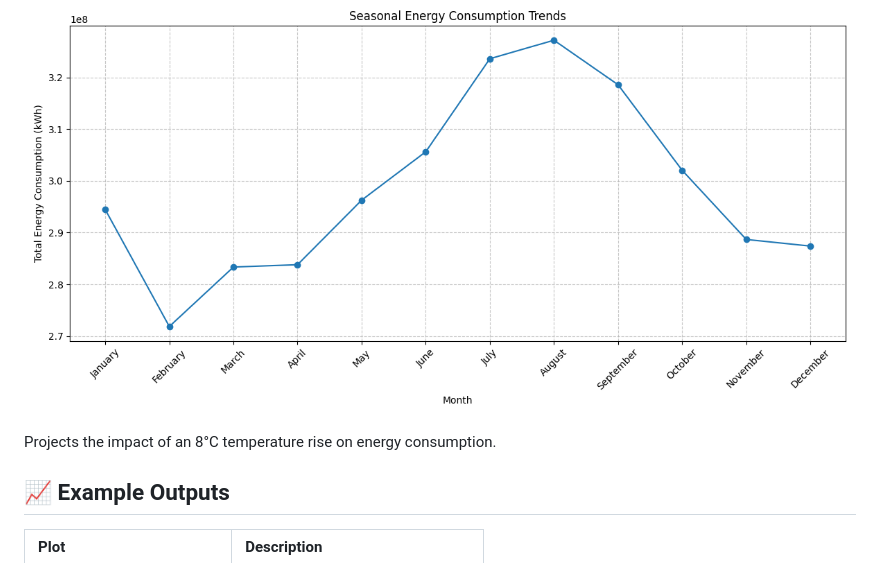
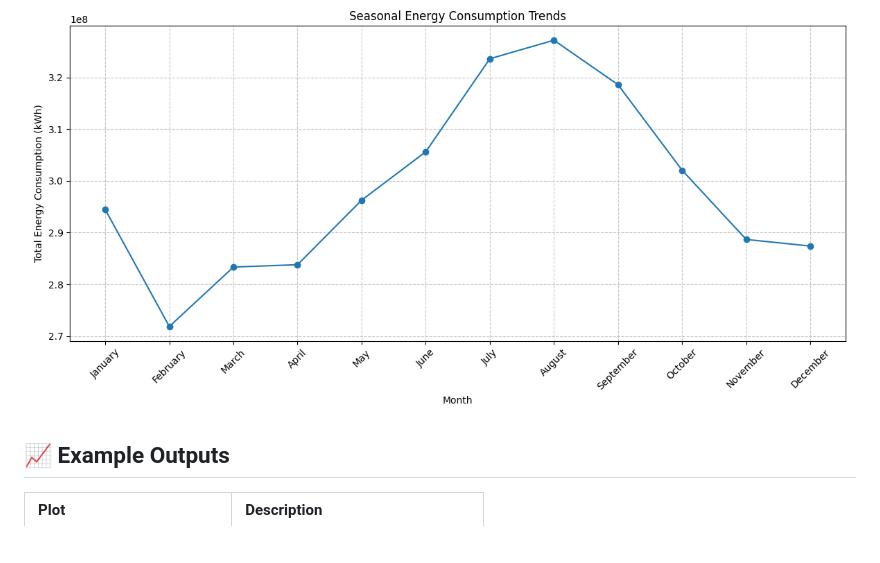
Before and after one commit to rsmymc/Data_Olympiad_2025_Canisius, a Markdown page: README.md, the part around the change. GitHub-like rendering; folded sections open; blank space fills up the shorter version.

```diff
--- a/README.md
+++ b/README.md
@@ -131,8 +131,6 @@ Explains which features most impacted model predictions.
 
 ![Seasonal Energy Trends](plots/xgboost/seasonal_energy_trends.png)
 
-Projects the impact of an 8°C temperature rise on energy consumption.
-
 </details>
 
 
```
